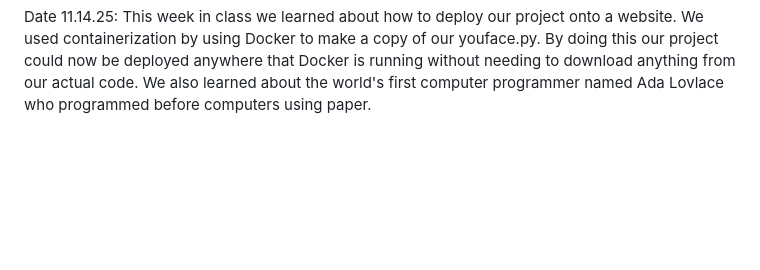
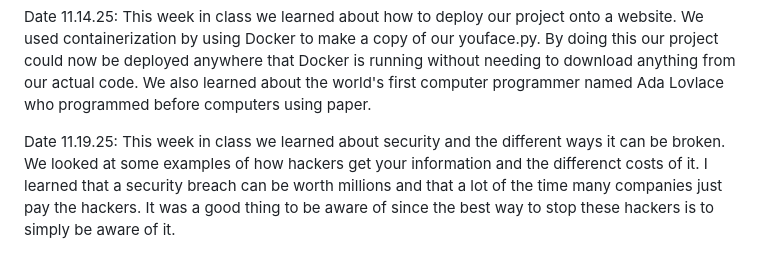
Before and after one commit to brandongarciaorea-wq/cs2450_remote, a Markdown page: journal.md, the part around the change. Rendered like a GitHub page; blank space fills up the shorter version.

Commit message:
adds week 11/19/25

```diff
--- a/journal.md
+++ b/journal.md
@@ -21,3 +21,5 @@ Date 10.31.25: This week in class we learned about refactoring code. I got to pr
 Date 11.7.25: This week we learned about Development Pipeline Automation. This is how to tests our code in git hub, we used our selenium tests we made to do this. We put it into our git hub actions so that it will run all our tests when we push to main. We also learned about other testing methods.
 
 Date 11.14.25: This week in class we learned about how to deploy our project onto a website. We used containerization by using Docker to make a copy of our youface.py. By doing this our project could now be deployed anywhere that Docker is running without needing to download anything from our actual code. We also learned about the world's first computer programmer named Ada Lovlace who programmed before computers using paper.
+
+Date 11.19.25: This week in class we learned about security and the different ways it can be broken. We looked at some examples of how hackers get your information and the differenct costs of it. I learned that a security breach can be worth millions and that a lot of the time many companies just pay the hackers. It was a good thing to be aware of since the best way to stop these hackers is to simply be aware of it.
```
